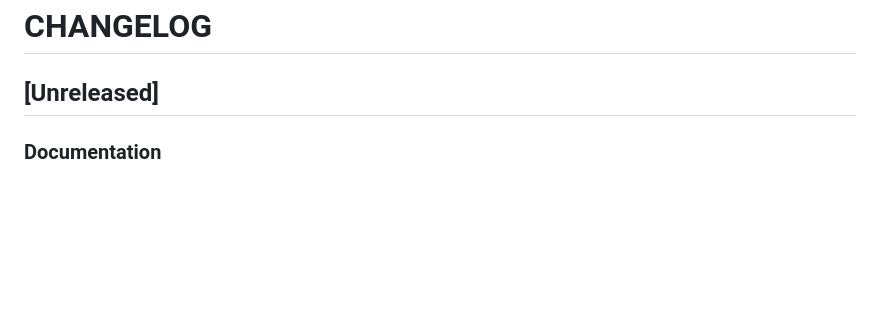
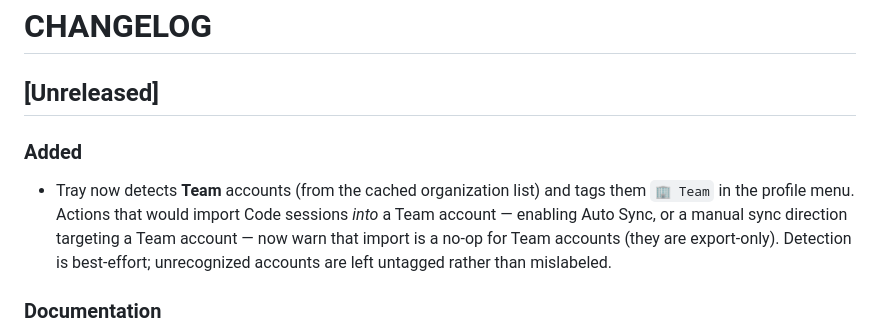
Before and after one commit to miou1107/multi-claude-switcher, a Markdown page: CHANGELOG.md, the part around the change. Drawn GitHub-style; blank space fills up the shorter version.

```diff
--- a/CHANGELOG.md
+++ b/CHANGELOG.md
@@ -1,6 +1,9 @@
 # CHANGELOG
 
 ## [Unreleased]
+
+### Added
+- Tray now detects **Team** accounts (from the cached organization list) and tags them `🏢 Team` in the profile menu. Actions that would import Code sessions *into* a Team account — enabling Auto Sync, or a manual sync direction targeting a Team account — now warn that import is a no-op for Team accounts (they are export-only). Detection is best-effort; unrecognized accounts are left untagged rather than mislabeled.
 
 ### Documentation
 - **Documented a hard limitation: Claude Team accounts are export-only.** Session
```
Also changed, not shown: README.md (+5 -0 lines), README.zh-TW.md (+2 -0 lines).
